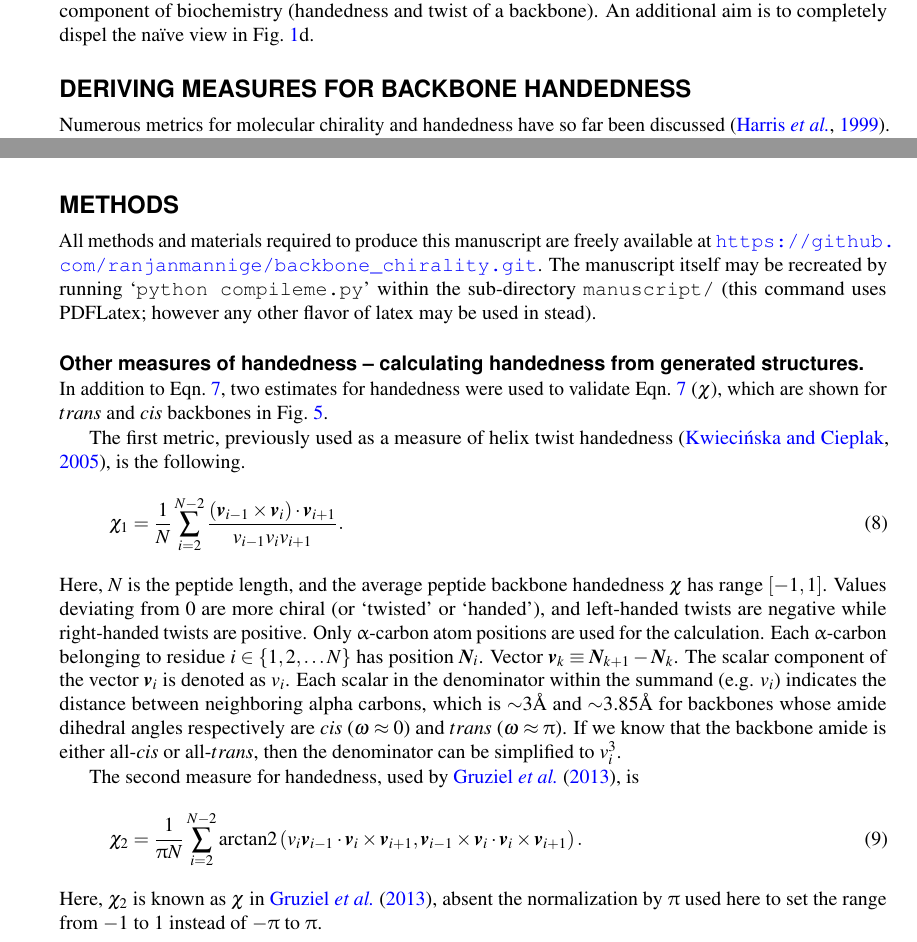
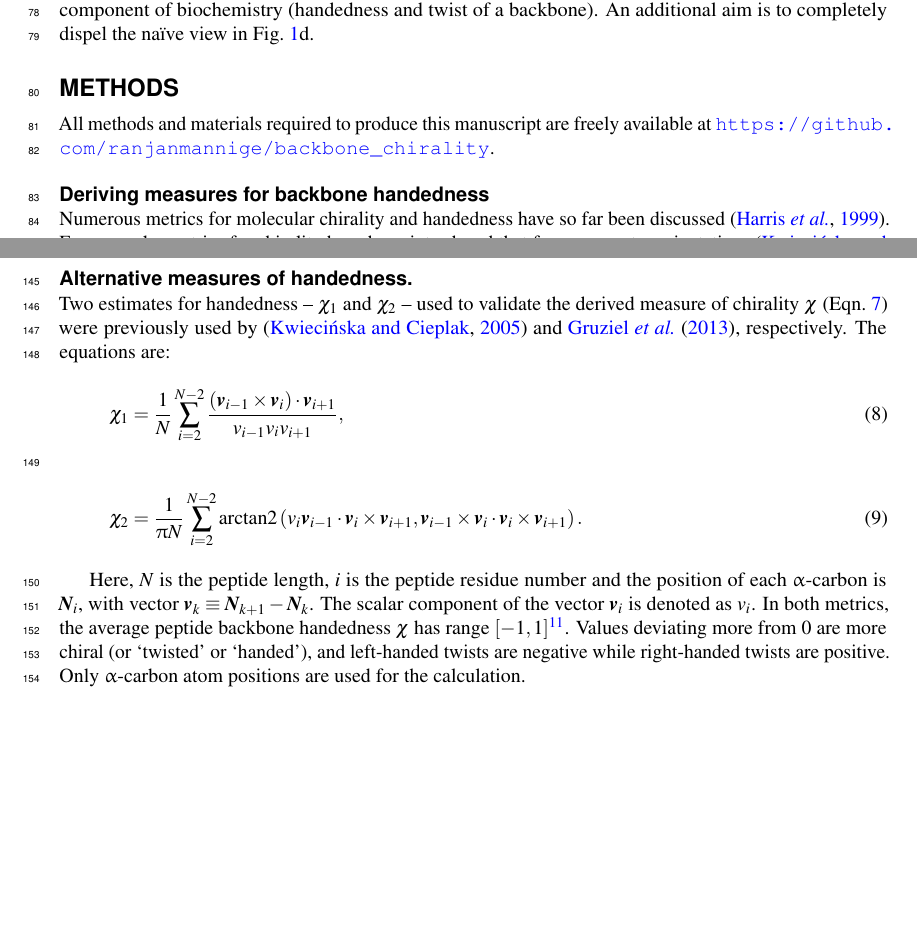
Before and after one commit to ranjanmannige/backbone_chirality, a LaTeX document (manuscript/ramachandran_chirality.tex): two parts of pages 3 and 9 of 12 before the commit and two parts of pages 3 and 6 of 11 after it, joined at a grey line, cut so that both start at the same text, the shorter picture padded with empty space. Compiled offline with pdfLaTeX.

Commit message:
Rearranged the methods section and fixed some typos

```diff
--- a/manuscript/ramachandran_chirality.tex
+++ b/manuscript/ramachandran_chirality.tex
@@ -8,8 +8,8 @@
 %% version 1.1 or newer of the wlpeerj.cls file, and
 %% the corresponding author info requires v1.2
 
-%\documentclass[fleqn,10pt,lineno]{wlpeerj} % for journal submissions
-\documentclass[fleqn,10pt]{wlpeerj} % for preprint submissions
+\documentclass[fleqn,10pt,lineno]{wlpeerj} % for journal submissions
+%\documentclass[fleqn,10pt]{wlpeerj} % for preprint submissions
 
 %\newcommand{\rr}{${\mathcal{R}}$}
 \usepackage{bbding} %for FiveStarOpen
@@ -142,12 +142,6 @@ Certain peptoids display secondary structures in regions of the Ramachandran plo
 
 In light of these new secondary structures, and in anticipation of the discovery of additional (higher-order) secondary structures, we chose to perform a detailed study into how regular backbones twist in each region of the Ramachandran plot. This question builds on a previous report that discussed handedness in all-$trans$-backbones \citep{Zacharias2013}, and would complete our understanding of a very basic component of biochemistry (handedness and twist of a backbone). An additional aim is to completely dispel the na{\"i}ve view in \Fig{fig:intro}d.
 
-
-\section*{Deriving measures for backbone handedness}
-Numerous metrics for molecular chirality and handedness have so far been discussed \citep{Harris1999}. For example, metrics for chirality have been introduced that focus on vector orientations \citep{Kwiecinska2005,Gruziel2013}, optical activity \citep{Osipov1995}, and molecular shape \citep{Ferrarini1998}. However, we will focus on a simpler metric for chirality associated with an idealized helix within which all atoms of the backbone sits \citep{Shimanouchi1955,Miyazawa1961,Zacharias2013}. We do this because any {\em regular} backbone can be associated with a specific helix\footnote{Indeed, the word `helix' has a broader meaning that comes from the Greek word $\check\epsilon\lambda\iota\xi$ that means `twisted, curved'; \cite{Liddell1894}.}, and, as we will discuss below, helices have handedness baked into the equations. We will first introduce the use of helical coordinates (and how peptides may be treated in such contexts), after which we will show how some parameters within the helical coordinate system (namely $d$ and $\theta$) may be combined to describe a physically unambiguous meaning of handedness of a backbone's twist.
-
-\subsection*{Describing a regular backbone as a helix.} Interest in how a backbone may be represented as a helix emerged shortly after the first secondary structures were introduced \citep{Pauling1951,Pauling1951a,Pauling1951b}. \cite{Shimanouchi1955} had derived a set of equations that fit a platonic helix to the atoms within a {\it regularly arranged} backbone. Here, a `regular' backbone  indicates that each tunable parameter within a unit or `residue' -- say a particular dihedral angle -- remains the same for all residues. \Fig{fig:helix} describes an arbitrary peptide backbone that may be represented either using internal coordinates \textit{(i)} or helical coordinates \textit{(ii)}.
-
 \begin{figure}[t!]
 \mbox{}\hfill
 \includegraphics[width=0.9\textwidth]{\figdir/helix_peptide.pdf}
@@ -155,6 +149,14 @@ Numerous metrics for molecular chirality and handedness have so far been discuss
   \caption{Internal coordinate \textit{(i)} and helical coordinate \textit{(ii)} representations of right-handed (a) and left-handed (b) regular backbones. Internal coordinates are a function of bond lengths (e.g., $v_{12}$), angles ($\sigma_{2}$), and dihedral angles ($\tau_{12}$), while helical coordinates are a function of displacement along the helical axis ($d_{12}$), angular displacement in the plane perpendicular to the helical axis ($\theta_{12}$) and shortest distance of an  atom from the helical axis ($\rho$; not shown). Representations are derived from Fig.~1 in \citep{Shimanouchi1955}.
 \label{fig:helix}}
 \end{figure}
+
+\section*{Methods}
+All methods and materials required to produce this manuscript are freely available at \url{https://github.com/ranjanmannige/backbone_chirality}.
+
+\subsection*{Deriving measures for backbone handedness}
+Numerous metrics for molecular chirality and handedness have so far been discussed \citep{Harris1999}. For example, metrics for chirality have been introduced that focus on vector orientations \citep{Kwiecinska2005,Gruziel2013}, optical activity \citep{Osipov1995}, and molecular shape \citep{Ferrarini1998}. However, we will focus on a simpler metric for chirality associated with an idealized helix within which all atoms of the backbone sits \citep{Shimanouchi1955,Miyazawa1961,Zacharias2013}. We do this because any {\em regular} backbone can be associated with a specific helix\footnote{Indeed, the word `helix' has a broader meaning that comes from the Greek word $\check\epsilon\lambda\iota\xi$ that means `twisted, curved'; \cite{Liddell1894}.}, and, as we will discuss below, helices have handedness baked into the equations. We will first introduce the use of helical coordinates (and how peptides may be treated in such contexts), after which we will show how some parameters within the helical coordinate system (namely $d$ and $\theta$) may be combined to describe a physically unambiguous meaning of handedness of a backbone's twist.
+
+\subsection*{Describing a regular backbone as a helix.} Interest in how a backbone may be represented as a helix emerged shortly after the first secondary structures were introduced \citep{Pauling1951,Pauling1951a,Pauling1951b}. \cite{Shimanouchi1955} had derived a set of equations that fit a platonic helix to the atoms within a {\it regularly arranged} backbone. Here, a `regular' backbone  indicates that each tunable parameter within a unit or `residue' -- say a particular dihedral angle -- remains the same for all residues. \Fig{fig:helix} describes an arbitrary peptide backbone that may be represented either using internal coordinates \textit{(i)} or helical coordinates \textit{(ii)}.
 
 Internal coordinates are associated with (stereo)chemical terms: bond lengths ($v_{ij}$) between adjacent atoms $i$ and $j$, bond angles ($\sigma_{i}$) between the two backbone bonds adjacent to atom $i$, and dihedral or torsion angles ($\tau_{ij}$), which are associated with the bond $i-j$ and the atoms preceding and succeeding these atoms. Helical coordinates (\Fig{fig:helix}\textit{(ii)}) are described using measures of vertical displacement ($d$; this is related to the pitch of a platonic helix), angular displacement ($\theta$) and the radius of the helix ($\rho$; not shown in \Fig{fig:helix})\footnote{\cite{Miyazawa1961} also reported a helix parameter related to $\theta$ and $d$ -- the radius ($\rho$) of the helix (Eqn.~38 in that report) -- which will not be discussed here, as its meaning with regards to handedness is redundant.}. Given that there are three atoms associated with a residue (\Fig{fig:intro}a), $d$ and $\theta$, which are per-residue values, are described in terms of distances ($d_{hk}$) and angles ($\theta_{hk}$) between adjacent atoms, where  $\left(h,k\right)\in\{\left(\textrm{N}_i,\textrm{C}_{\upalpha,i}\right), \left(\textrm{C}_{\upalpha,i},\textrm{C}_i\right), \left(\textrm{N}_i,\textrm{C}_{i+1}\right)\}$. Here,
 $\textrm{N}$, $\textrm{C}_{\upalpha}$, and $\textrm{C}$ are the backbone nitrogen, $\upalpha$-carbon, and carbonyl carbon atoms (\Fig{fig:intro}a), and the index $i$ (and $i+1$) indicates residue position.
@@ -226,6 +228,31 @@ Given these relationships, we provide the following, simple, metric for backbone
 \end{equation}
 Here, $\chi \in \{-1,\ldots,1\}$ is negative (or positive) when the overall twist of the backbone is left (or right) handed\footnote{A similar but not identical outcome could be obtained if we use the equation $\chi' = \frac{d}{|d|}\sin(\theta)$.}.
 
+\subsection*{Alternative measures of handedness.}
+
+Two estimates for handedness -- $\chi_1$ and $\chi_2$ -- used to validate the derived measure of chirality $\chi$ (\Eqn{eqn:chi}) were previously used by \citep{Kwiecinska2005} and \cite{Gruziel2013}, respectively. The equations are: \begin{equation} \label{eqn:chi1}
+\chi_1 = \frac{1}{N}\sum_{i = 2}^{N-2} \frac{(\textit{\textbf{v}}_{i-1} \times \textit{\textbf{v}}_{i})\cdot \textit{\textbf{v}}_{i+1}}{\textit{v}_{i-1} \textit{v}_{i} \textit{v}_{i+1}},
+\end{equation}
+\begin{equation}\label{eqn:chi2}
+\displaystyle \chi_2 = \frac{1}{\uppi N}\sum_{i = 2}^{N-2}
+ \textrm{arctan2}\left (\textit{v}_i \textit{\textbf{v}}_{i-1} \cdot \textit{\textbf{v}}_i \times \textit{\textbf{v}}_{i+1},\textit{\textbf{v}}_{i-1}\times \textit{\textbf{v}}_i \cdot \textit{\textbf{v}}_i\times \textit{\textbf{v}}_{i+1} \right ).
+\end{equation}
+
+%$\chi_1$, was used previously as a measure of helix twist handedness
+Here, $N$ is the peptide length, $i$ is the peptide residue number and the position of each $\upalpha$-carbon is $\textit{\textbf{N}}_i$, with vector $\textit{\textbf{v}}_{k} \equiv \textit{\textbf{N}}_{k+1} - \textit{\textbf{N}}_{k}$.
+%Vector $\textit{\textbf{v}}_{ij} \equiv \textit{\textbf{N}}_{i} - \textit{\textbf{N}}_{j}$ and $\textit{\textbf{v}}_{k} \equiv \textit{\textbf{v}}_{k+1,k} = \textit{\textbf{N}}_{k+1} - \textit{\textbf{N}}_{k}$.
+The scalar component of the vector $\textit{\textbf{v}}_i$ is denoted as $\textit{v}_i$.
+%Each scalar in the denominator within the summand (e.g. $\textit{v}_i$) indicates the distance between neighboring alpha carbons, which is $\sim$3\ang and $\sim$3.85\ang for backbones whose amide dihedral angles respectively are $cis$ ($\omega\approx0$) and $trans$ ($\omega\approx\uppi$). If we know that the backbone amide is either all-$cis$ or all-$trans$, then the denominator can be simplified to $\textit{v}_i^3$.
+In both metrics, the average peptide backbone handedness $\chi$ has range $[-1,1]$\footnote{Although \Eqn{eqn:chi2} in \cite{Gruziel2013} is not normalized by $\uppi$ and has the range $[-\uppi,\uppi]$.}. Values deviating more from 0 are more chiral (or `twisted' or `handed'), and left-handed twists are negative while right-handed twists are positive. Only $\upalpha$-carbon atom positions are used for the calculation.
+
+%\begin{equation}\label{eqn:chi3}
+%\displaystyle \chi_2 = \frac{4!}{3N^4} \sum_{i,j,k,l \in \textit{\textbf{N}}} \frac{((\textit{\textbf{v}}_{ij} \times \textit{\textbf{v}}_{kl}) \cdot \textit{\textbf{v}}_{il}) (\textit{\textbf{v}}_{ij} \cdot \textit{\textbf{v}}_{jk}) (\textit{\textbf{v}}_{jk} \cdot \textit{\textbf{v}}_{kl})} {\left(\textit{v}_{ij} \textit{v}_{jk} \textit{v}_{kl}\right)^2 \textit{v}_{il}}.
+%\end{equation}
+%$\chi_2$, of arbitrary range $[-\lambda,\lambda]$, is known as the chirality index $G_{0S}$ in \cite{Solymosi2002} and \cite{Neal2003}. $(i,j,k,l)$ are exhaustive permutations of $\{1,2,\ldots,N\}$.
+
+While \Eqn{eqn:chi} is purely analytical and does not need structures to be computationally generated, \Eqns{eqn:chi1} and~\ref{eqn:chi2} do. In order to use these equations, peptides (poly-glycines) of arbitrary length were generated using the Python-based PeptideBuilder library \citep{Matthew2013}. %\footnote{As we are dealing with regular peptides, peptide length need only be greater than 4 residues.}.
+Analysis was performed using BioPython \citep{Cock2009} and Numerical Python \citep{VanDerWalt2011}. Ramachandran plots that describe chirality (e.g., \Fig{fig:chi}a) were generated using a grid spacing of $\phi,\psi \in \{-180,-178,\ldots,178,180\}$.
+
 \section*{Discussion}
 
 \begin{figure}[t!]
@@ -292,28 +320,3 @@ Given the periodicity of the Ramachandran plot, these differences do not make an
 \item $\theta=\uppi$ codes for backbones that are flat and optimally collapsed or curved (for a fixed $d$).
 \item Ramachandran plots have traditionally been shown in the range $[-\uppi,\uppi]$, however, \Fig{fig:other_chis_skewed} indicates that the alternative range -- $[0,2\uppi]$ -- may be more meaningful when considering basic structural properties, especially when considering the $cis$ backbone.
 \end{enumerate}
-
-\section*{Methods}
-All methods and materials required to produce this manuscript are freely available at \url{https://github.com/ranjanmannige/backbone_chirality.git}.  The manuscript itself may be recreated by running `\texttt{python compileme.py}' within the sub-directory \texttt{manuscript/} (this command uses PDFLatex; however any other flavor of latex may be used in stead).
-
-\subsection*{Other measures of handedness -- calculating handedness from generated structures.}
-
-In addition to \Eqn{eqn:chi}, two estimates for handedness were used to validate \Eqn{eqn:chi} ($\chi$), which are shown for $trans$ and $cis$ backbones in \Fig{fig:chi_all}.
-
-The first metric, previously used as a measure of helix twist handedness \citep{Kwiecinska2005}, is the following.
-\begin{equation} \label{eqn:chi1}
-\chi_1 = \frac{1}{N}\sum_{i = 2}^{N-2} \frac{(\textit{\textbf{v}}_{i-1} \times \textit{\textbf{v}}_{i})\cdot \textit{\textbf{v}}_{i+1}}{\textit{v}_{i-1} \textit{v}_{i} \textit{v}_{i+1}}.
-\end{equation}
-Here, $N$ is the peptide length, and the average peptide backbone handedness $\chi$ has range $[-1,1]$. Values deviating from 0 are more chiral (or `twisted' or `handed'), and left-handed twists are negative while right-handed twists are positive. Only $\upalpha$-carbon atom positions are used for the calculation. Each $\upalpha$-carbon belonging to residue $i \in \{ 1,2,\ldots N \}$ has position $\textit{\textbf{N}}_i$. %Vector $\textit{\textbf{v}}_{ij} \equiv \textit{\textbf{N}}_{i} - \textit{\textbf{N}}_{j}$ and $\textit{\textbf{v}}_{k} \equiv \textit{\textbf{v}}_{k+1,k} = \textit{\textbf{N}}_{k+1} - \textit{\textbf{N}}_{k}$.
-Vector $\textit{\textbf{v}}_{k} \equiv \textit{\textbf{N}}_{k+1} - \textit{\textbf{N}}_{k}$.
-The scalar component of the vector $\textit{\textbf{v}}_i$ is denoted as $\textit{v}_i$. Each scalar in the denominator within the summand (e.g. $\textit{v}_i$) indicates the distance between neighboring alpha carbons, which is $\sim$3\ang and $\sim$3.85\ang for backbones whose amide dihedral angles respectively are $cis$ ($\omega\approx0$) and $trans$ ($\omega\approx\uppi$). If we know that the backbone amide is either all-$cis$ or all-$trans$, then the denominator can be simplified to $\textit{v}_i^3$.
-
-The second measure for handedness, used by \cite{Gruziel2013}, is
-\begin{equation}\label{eqn:chi2}
-\displaystyle \chi_2 = \frac{1}{\uppi N}\sum_{i = 2}^{N-2}
- \textrm{arctan2}\left (\textit{v}_i \textit{\textbf{v}}_{i-1} \cdot \textit{\textbf{v}}_i \times \textit{\textbf{v}}_{i+1},\textit{\textbf{v}}_{i-1}\times \textit{\textbf{v}}_i \cdot \textit{\textbf{v}}_i\times \textit{\textbf{v}}_{i+1} \right ).
-\end{equation}
-%\begin{equation}\label{eqn:chi3}
-%\displaystyle \chi_2 = \frac{4!}{3N^4} \sum_{i,j,k,l \in \textit{\textbf{N}}} \frac{((\textit{\textbf{v}}_{ij} \times \textit{\textbf{v}}_{kl}) \cdot \textit{\textbf{v}}_{il}) (\textit{\textbf{v}}_{ij} \cdot \textit{\textbf{v}}_{jk}) (\textit{\textbf{v}}_{jk} \cdot \textit{\textbf{v}}_{kl})} {\left(\textit{v}_{ij} \textit{v}_{jk} \textit{v}_{kl}\right)^2 \textit{v}_{il}}.
-%\end{equation}
-Here, $\chi_2$ is known as $\chi$ in \cite{Gruziel2013}, absent the normalization by $\uppi$ used here to set the range from $-1$ to $1$ instead of $-\uppi$ to $\uppi$. %$\chi_2$, of arbitrary range $[-\lambda,\lambda]$, is known as the chirality index $G_{0S}$ in \cite{Solymosi2002} and \cite{Neal2003}. $(i,j,k,l)$ are exhaustive permutations of $\{1,2,\ldots,N\}$.
```
Also changed, not shown: manuscript/ramachandran_chirality.bbl, manuscript/ramachandran_chirality.tex (11 more changed lines).
